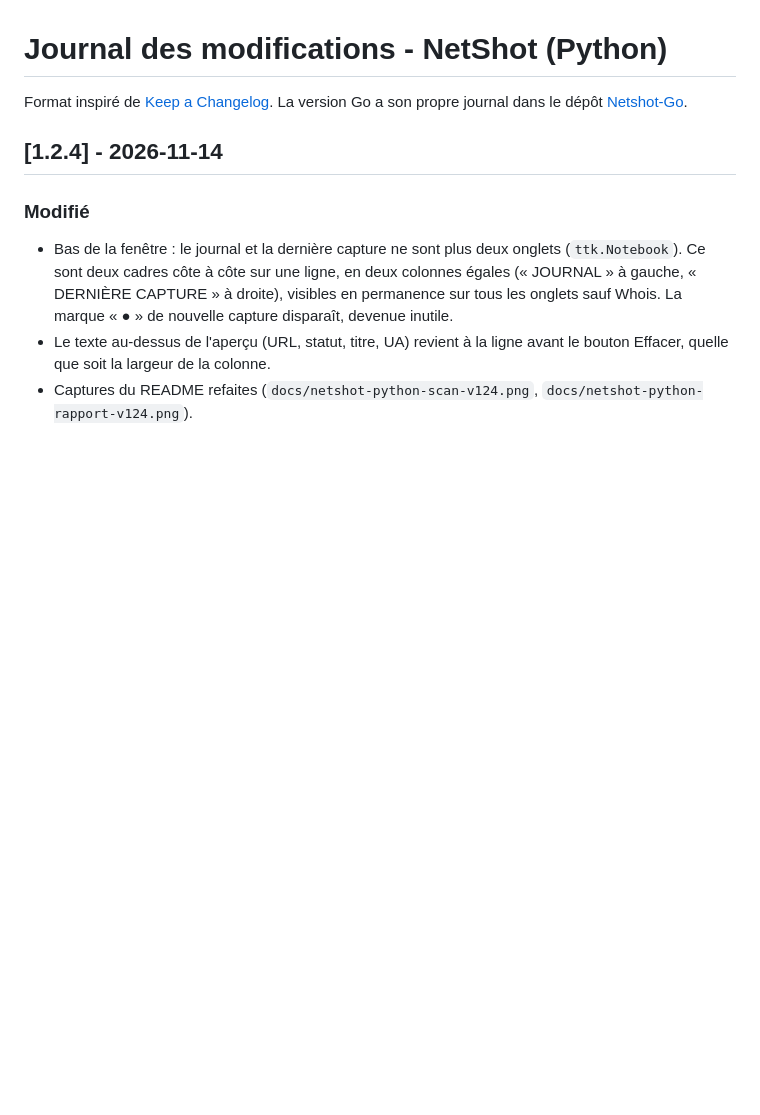
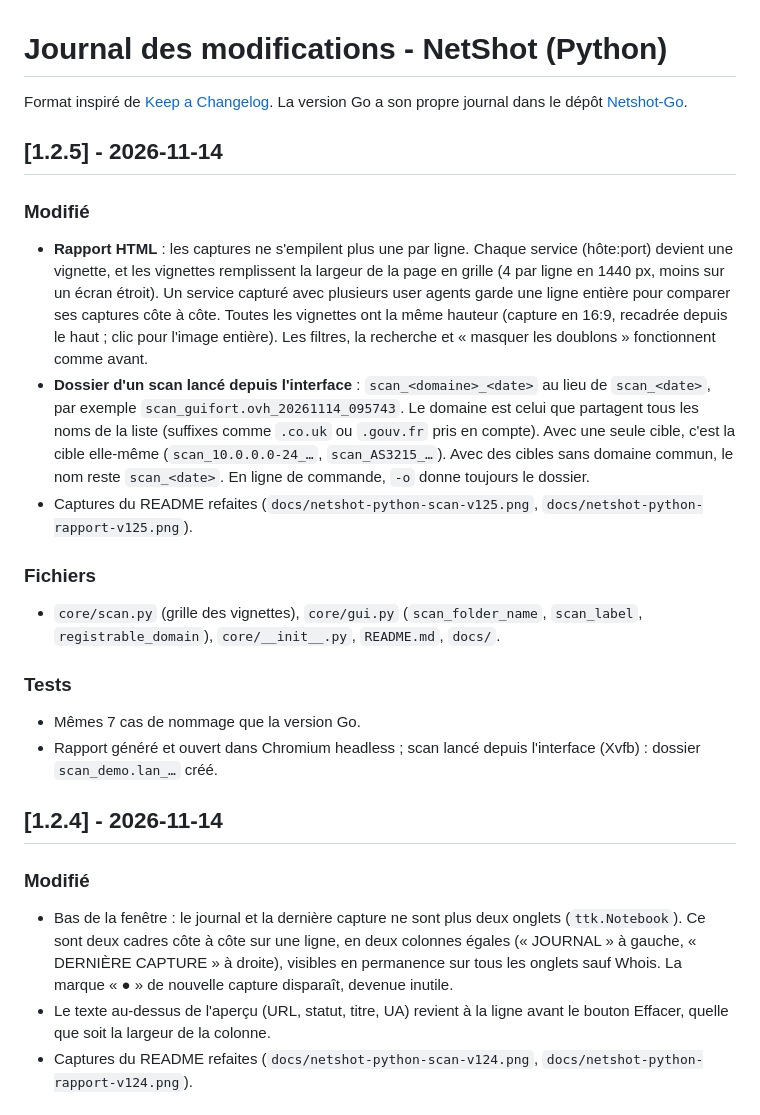
Before and after one commit to Wr1ghtShade/Netshot, a Markdown page: CHANGELOG.md, the part around the change. GitHub-like rendering; blank space fills up the shorter version.

```diff
--- a/CHANGELOG.md
+++ b/CHANGELOG.md
@@ -2,6 +2,32 @@
 
 Format inspiré de [Keep a Changelog](https://keepachangelog.com/fr/1.1.0/). La version Go a son
 propre journal dans le dépôt [Netshot-Go](https://github.com/Wr1ghtShade/Netshot-Go).
+
+## [1.2.5] - 2026-11-14
+
+### Modifié
+- **Rapport HTML** : les captures ne s'empilent plus une par ligne. Chaque service (hôte:port)
+  devient une vignette, et les vignettes remplissent la largeur de la page en grille (4 par ligne
+  en 1440 px, moins sur un écran étroit). Un service capturé avec plusieurs user agents garde une
+  ligne entière pour comparer ses captures côte à côte. Toutes les vignettes ont la même hauteur
+  (capture en 16:9, recadrée depuis le haut ; clic pour l'image entière). Les filtres, la
+  recherche et « masquer les doublons » fonctionnent comme avant.
+- **Dossier d'un scan lancé depuis l'interface** : `scan_<domaine>_<date>` au lieu de
+  `scan_<date>`, par exemple `scan_guifort.ovh_20261114_095743`. Le domaine est celui que partagent
+  tous les noms de la liste (suffixes comme `.co.uk` ou `.gouv.fr` pris en compte). Avec une seule
+  cible, c'est la cible elle-même (`scan_10.0.0.0-24_…`, `scan_AS3215_…`). Avec des cibles sans
+  domaine commun, le nom reste `scan_<date>`. En ligne de commande, `-o` donne toujours le dossier.
+- Captures du README refaites (`docs/netshot-python-scan-v125.png`,
+  `docs/netshot-python-rapport-v125.png`).
+
+### Fichiers
+- `core/scan.py` (grille des vignettes), `core/gui.py` (`scan_folder_name`, `scan_label`,
+  `registrable_domain`), `core/__init__.py`, `README.md`, `docs/`.
+
+### Tests
+- Mêmes 7 cas de nommage que la version Go.
+- Rapport généré et ouvert dans Chromium headless ; scan lancé depuis l'interface (Xvfb) :
+  dossier `scan_demo.lan_…` créé.
 
 ## [1.2.4] - 2026-11-14
 
```
Also changed, not shown: README.md (+4 -3 lines), docs/netshot-python-rapport-v124.png (deleted), docs/netshot-python-rapport-v125.png (added), docs/netshot-python-scan-v124.png (deleted), docs/netshot-python-scan-v125.png (added), 3 other files.
